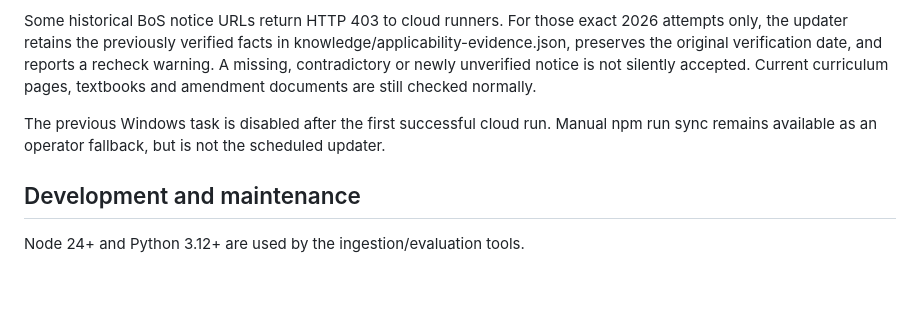
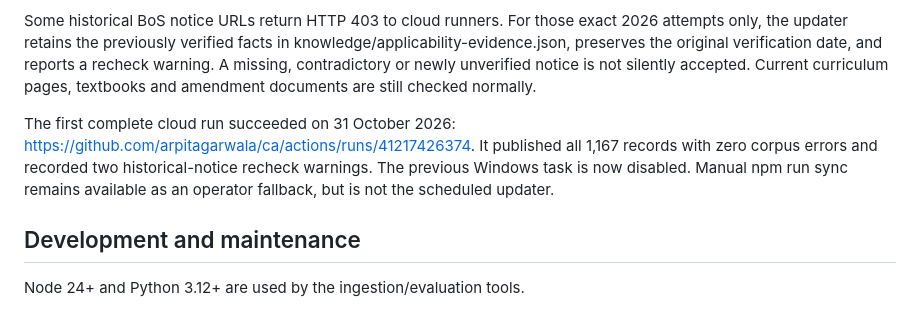
Before and after one commit to arpitagarwala/ca, a Markdown page: README.md, the part around the change. GitHub-like rendering; blank space fills up the shorter version.

Commit message:
docs: record successful cloud refresh and retired desktop schedule

```diff
--- a/README.md
+++ b/README.md
@@ -37,7 +37,7 @@ A small verified-check status file is committed after each successful run for au
 
 Some historical BoS notice URLs return HTTP 403 to cloud runners. For those exact 2026 attempts only, the updater retains the previously verified facts in knowledge/applicability-evidence.json, preserves the original verification date, and reports a recheck warning. A missing, contradictory or newly unverified notice is not silently accepted. Current curriculum pages, textbooks and amendment documents are still checked normally.
 
-The previous Windows task is disabled after the first successful cloud run. Manual npm run sync remains available as an operator fallback, but is not the scheduled updater.
+The first complete cloud run succeeded on 31 October 2026: https://github.com/arpitagarwala/ca/actions/runs/41217426374. It published all 1,167 records with zero corpus errors and recorded two historical-notice recheck warnings. The previous Windows task is now disabled. Manual npm run sync remains available as an operator fallback, but is not the scheduled updater.
 
 ## Development and maintenance
 
```
